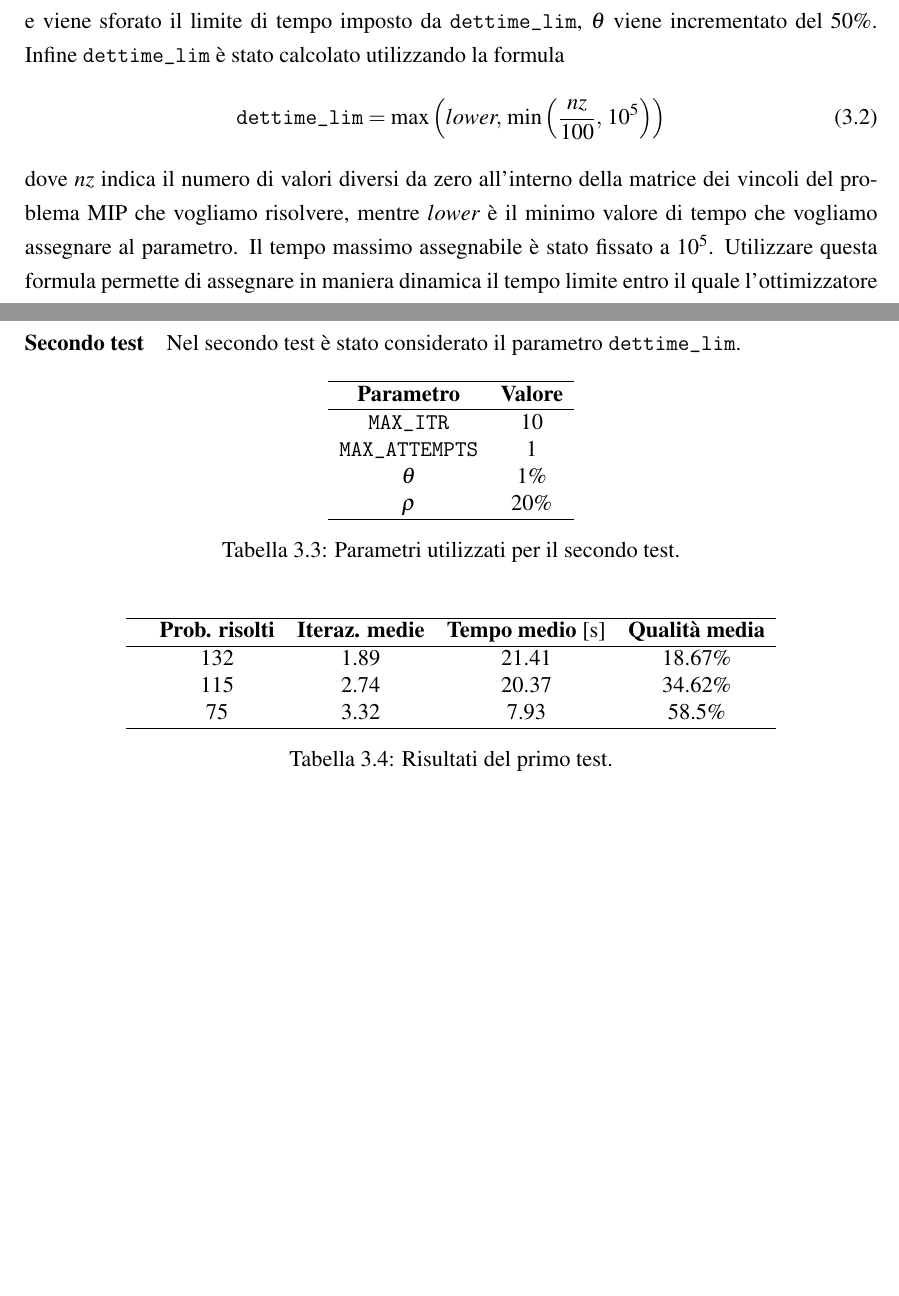
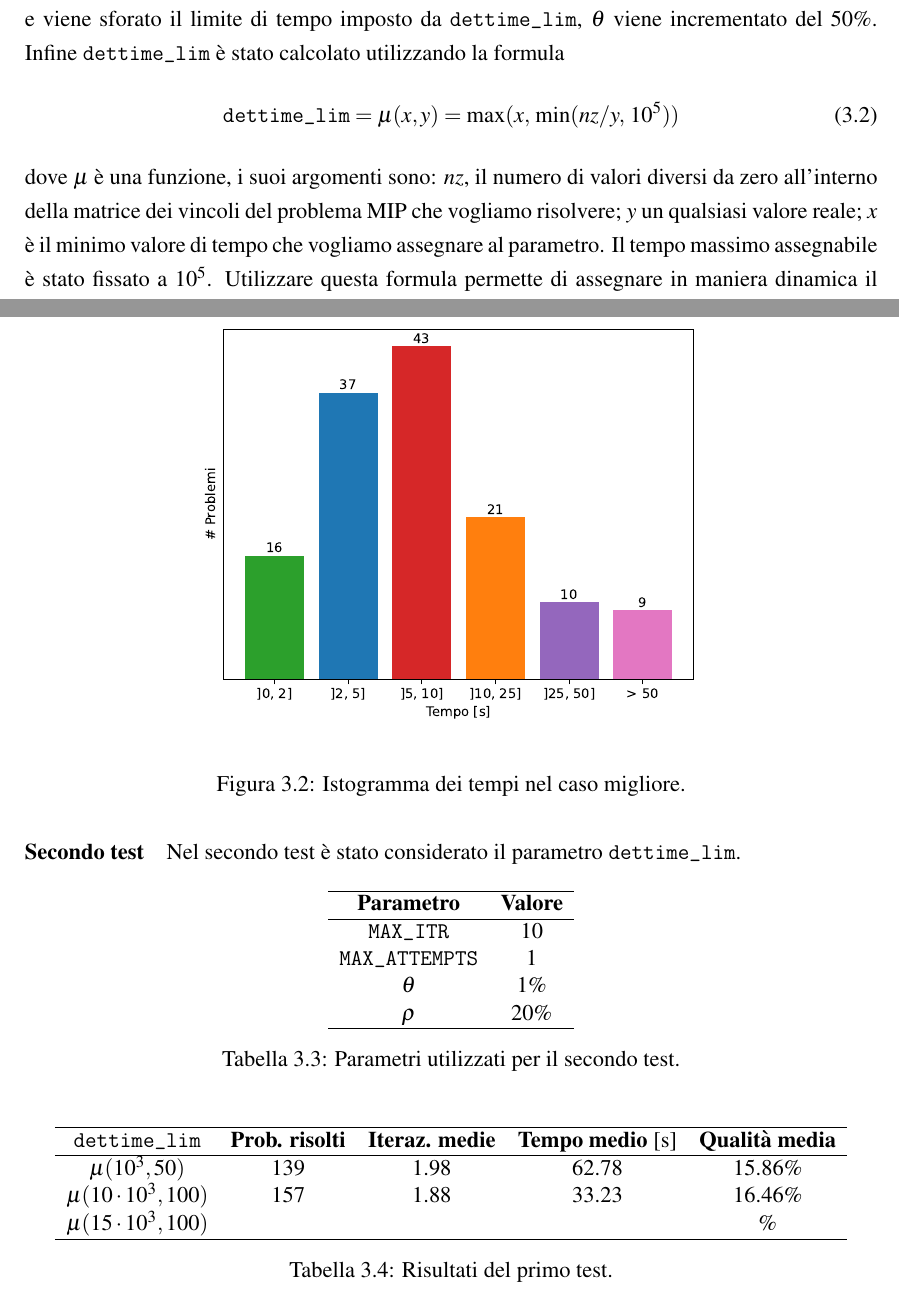
Before and after one commit to luca037/ACS-MIP-Thesis, a LaTeX thesis (main.tex, which reads capitoli/implementazione_e_risultati.tex): two parts of pages 24 and 26 of 28, joined at a grey line, cut so that both start at the same text, the shorter picture padded with empty space. Compiled offline with pdfLaTeX.

Commit message:
Continuazione cap3

```diff
--- a/capitoli/implementazione_e_risultati.tex
+++ b/capitoli/implementazione_e_risultati.tex
@@ -98,11 +98,13 @@ il limite di tempo imposto da \verb|dettime_lim|, $\theta$ viene incrementato
 del $50\%$.
 Infine $\verb|dettime_lim|$ è stato calcolato utilizzando la formula
 \begin{equation}
-    \verb|dettime_lim| = \max \left( lower,\, \min \left( \frac{nz}{100}, \, 10^5\right)\right)
+    \verb|dettime_lim| = \mu(x, y) = \max( x,\, \min( {nz}/{y}, \, 10^5))
 \end{equation}
-dove $nz$ indica il numero di valori diversi da zero all'interno della
-matrice dei vincoli del problema MIP che vogliamo risolvere, mentre
-$lower$ è il minimo valore di tempo che vogliamo assegnare al parametro.
+dove $\mu$ è una funzione, i suoi argomenti sono:
+$nz$, il numero di valori diversi da zero all'interno della
+matrice dei vincoli del problema MIP che vogliamo risolvere; $y$ un qualsiasi
+valore reale;
+$x$ è il minimo valore di tempo che vogliamo assegnare al parametro.
 Il tempo massimo assegnabile è stato fissato a $10^5$.
 Utilizzare questa formula permette di assegnare in maniera dinamica
 il tempo limite entro il quale l'ottimizzatore CPLEX può trovare una soluzione:
@@ -164,5 +166,19 @@ $\rho$ & \textbf{Prob. risolti} & \textbf{Iteraz. medie} & \textbf{Tempo medio}
 \caption{Risultati del primo test.}
 \end{table}
 
+%\begin{figure}[h]
+%    \centering
+%    \begin{minipage}{0.47\textwidth}
+%        \centering
+%        \includegraphics[width=\textwidth]{img/test1_bar}
+%        \caption{Istogramma della qualità nel caso migliore.}
+%    \end{minipage}
+%    \begin{minipage}{0.45\textwidth}
+%        \centering
+%        \includegraphics[width=\textwidth]{img/test1_bar_time}
+%        \caption{Istogramma dei tempi nel caso migliore.}
+%    \end{minipage}
+%\end{figure}
+
 \begin{figure}[ht!]
 \begin{center}
@@ -170,5 +186,12 @@ $\rho$ & \textbf{Prob. risolti} & \textbf{Iteraz. medie} & \textbf{Tempo medio}
 \end{center}
 \caption{Istogramma della qualità nel caso migliore.}
+\end{figure}
+
+\begin{figure}[ht!]
+\begin{center}
+    \includegraphics[scale=0.7]{img/test1_bar_time}
+\end{center}
+\caption{Istogramma dei tempi nel caso migliore.}
 \end{figure}
 
 \paragraph{Secondo test}%
@@ -194,11 +217,11 @@ $\rho$ & 20\%\\
 \centering
 \begin{tabular}{ccccc}
 \hline
- & \textbf{Prob. risolti} & \textbf{Iteraz. medie} & \textbf{Tempo medio} [s] & \textbf{Qualità media}\\
+\verb|dettime_lim| & \textbf{Prob. risolti} & \textbf{Iteraz. medie} & \textbf{Tempo medio} [s] & \textbf{Qualità media}\\
 \hline
- & 132 & 1.89 & 21.41 & 18.67\% \\
- & 115 & 2.74 & 20.37 & 34.62\% \\
- & 75 & 3.32 & 7.93& 58.5\% \\
+$\mu(10^3, 50)$ & 139 & 1.98 & 62.78 & 15.86\% \\
+$\mu(10 \cdot 10^3, 100)$ & 157 & 1.88 & 33.23 & 16.46\% \\
+$\mu(15 \cdot 10^3, 100)$ & & & & \% \\
 \hline
 \end{tabular}
 \caption{Risultati del primo test.}
```
Also changed, not shown: img/test1_bar.pdf (deleted), img/test1_bar_quality.pdf (added), img/test1_bar_time.pdf (added), capitoli/implementazione_e_risultati.tex (4 more changed lines).
